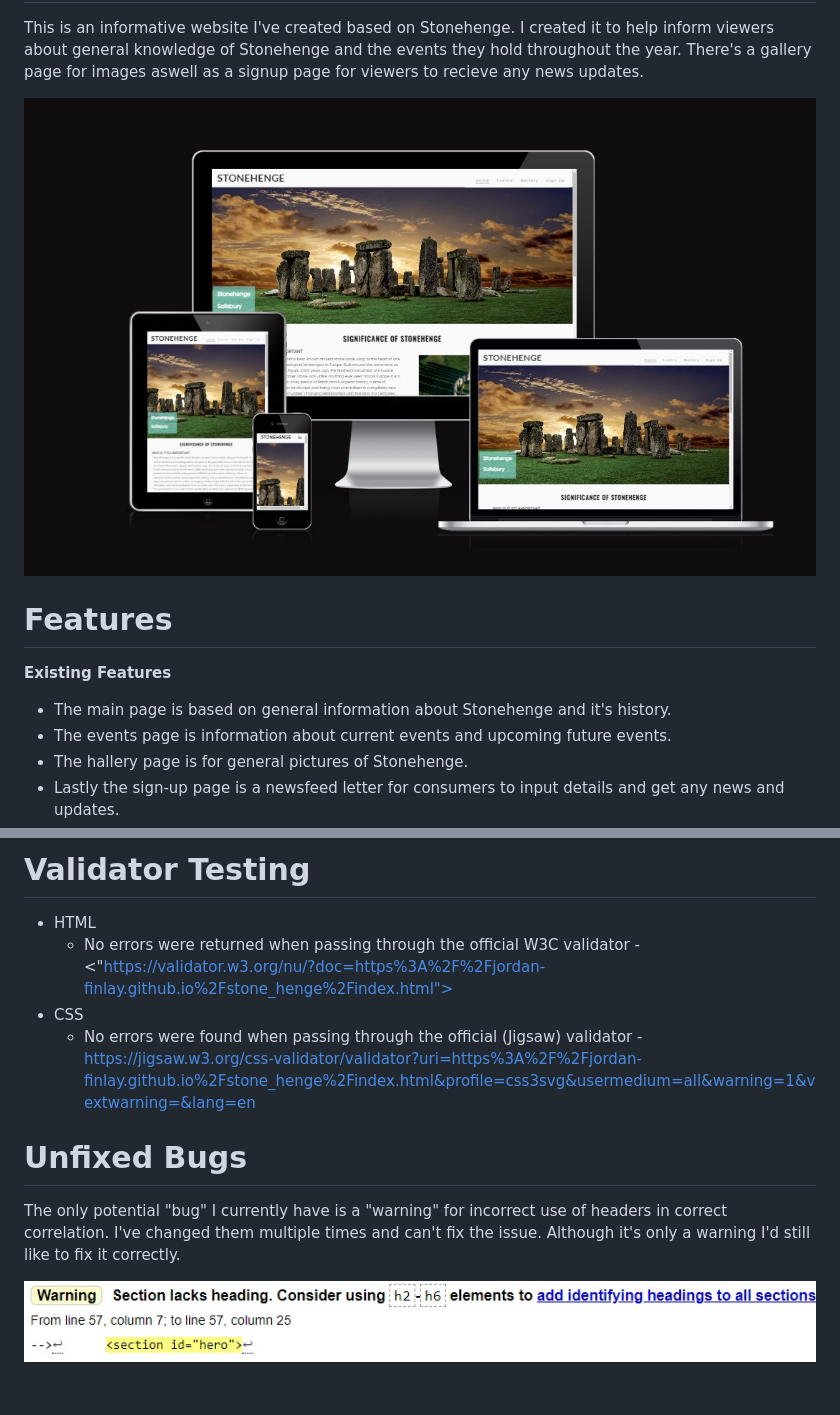
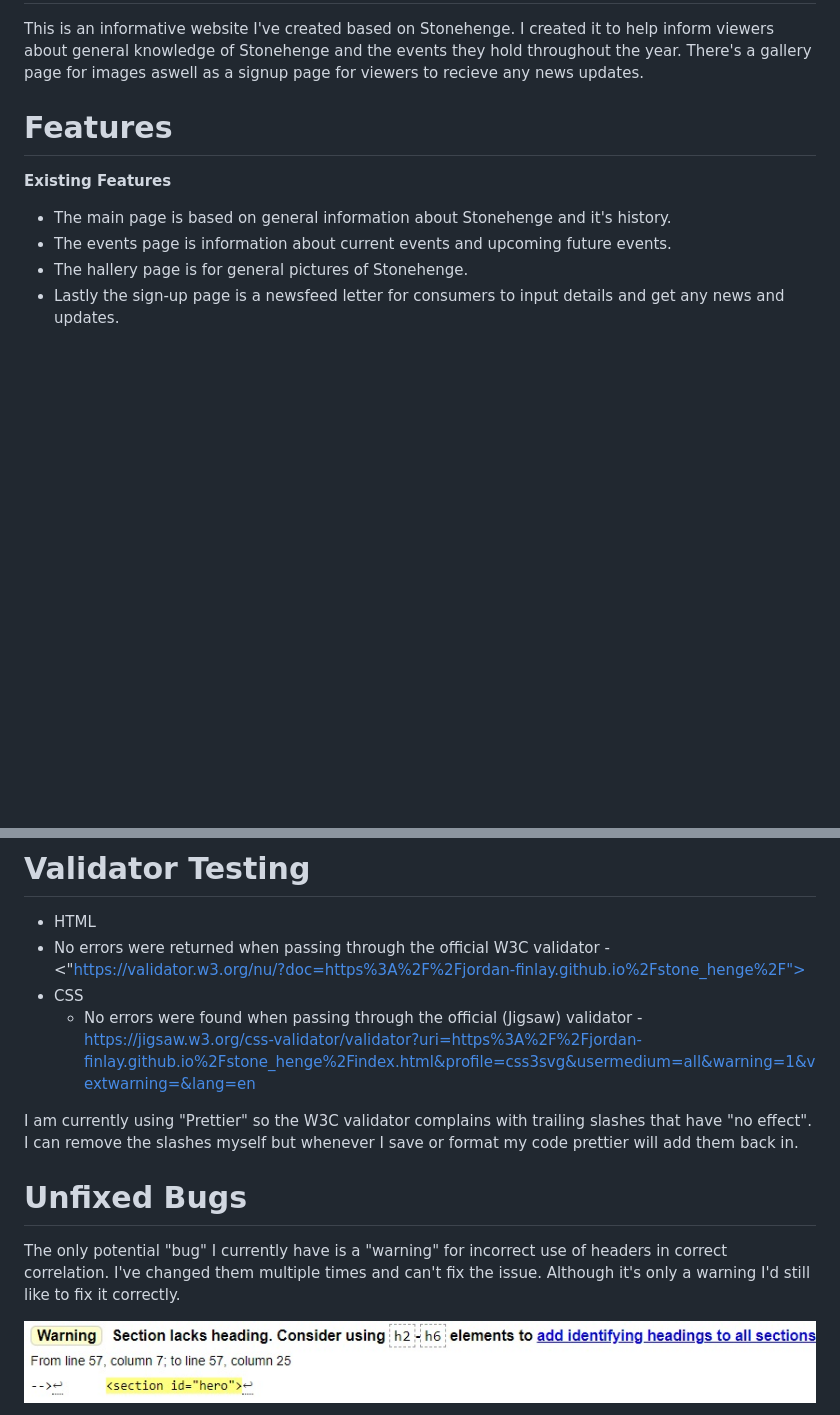
Before and after one commit to Jordan-Finlay/stone_henge, a Markdown page: README.md, 2 parts joined by grey strips. Drawn GitHub-style; blank space fills up the shorter version.

```diff
--- a/README.md
+++ b/README.md
@@ -2,8 +8,6 @@
 This is an informative website I've created based on Stonehenge.
 I created it to help inform viewers about general knowledge of Stonehenge and the events they hold throughout the year.
 There's a gallery page for images aswell as a signup page for viewers to recieve any news updates.
-
-<img src="assets/readme/allscreens.jpg">
 
 # Features
 __Existing Features__
@@ -90,13 +94,17 @@ I did have a bug with my footer's links not opening correctly on a new page but
 # Validator Testing
 
 - HTML
-  - No errors were returned when passing through the official W3C validator - <"https://validator.w3.org/nu/?doc=https%3A%2F%2Fjordan-finlay.github.io%2Fstone_henge%2Findex.html">
+- No errors were returned when passing through the official W3C validator - <"https://validator.w3.org/nu/?doc=https%3A%2F%2Fjordan-finlay.github.io%2Fstone_henge%2F">
 - CSS
   - No errors were found when passing through the official (Jigsaw) validator - <https://jigsaw.w3.org/css-validator/validator?uri=https%3A%2F%2Fjordan-finlay.github.io%2Fstone_henge%2Findex.html&profile=css3svg&usermedium=all&warning=1&vextwarning=&lang=en>
+
+I am currently using "Prettier" so the W3C validator complains with trailing slashes that have "no effect".
+I can remove the slashes myself but whenever I save or format my code prettier will add them back in.
 
 # Unfixed Bugs
 
 The only potential "bug" I currently have is a "warning" for incorrect use of headers in correct correlation. I've changed them multiple times and can't fix the issue. Although it's only a warning I'd still like to fix it correctly.
+
 
 <img src="assets/readme/potential_bug.jpg">
 
```
Also changed, not shown: other parts of README.md (+7 -1 lines).
